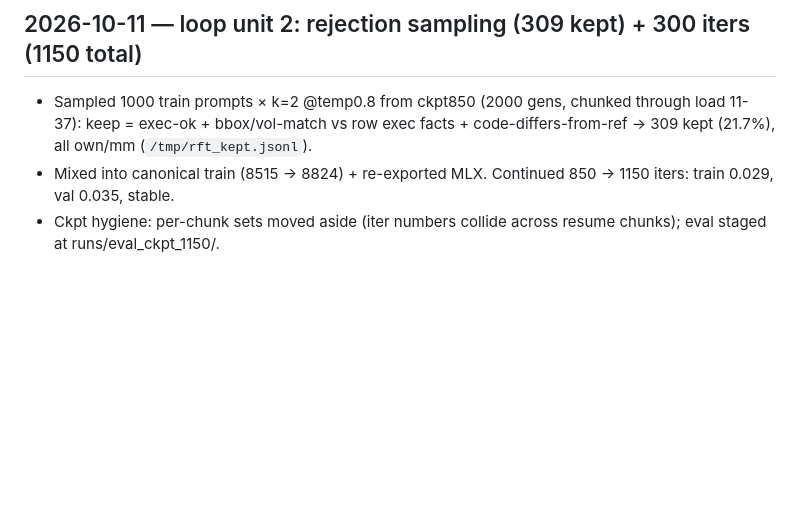
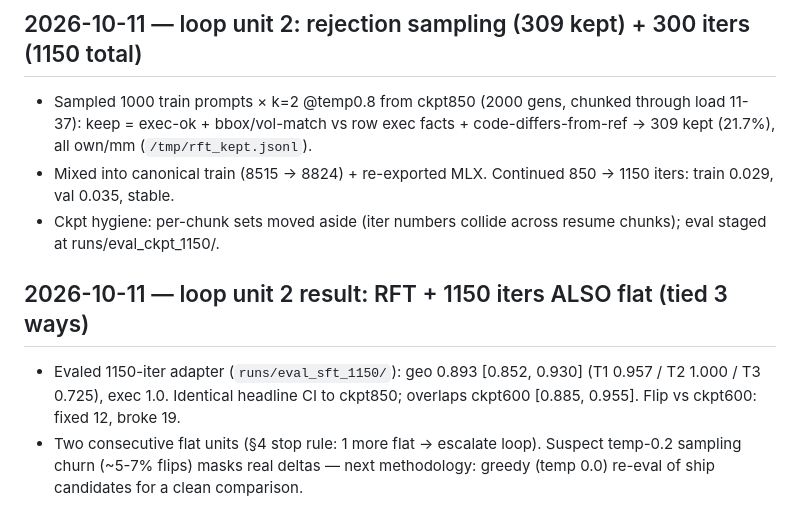
Before and after one commit to aarushg888/cadgen-project, a Markdown page: RUNLOG.md, the part around the change. Rendered like a GitHub page; blank space fills up the shorter version.

Commit message:
loop unit 2 flat (3-way tie); greedy re-eval planned to cut sampling noise

```diff
--- a/RUNLOG.md
+++ b/RUNLOG.md
@@ -137,3 +137,7 @@
 - Sampled 1000 train prompts × k=2 @temp0.8 from ckpt850 (2000 gens, chunked through load 11-37): keep = exec-ok + bbox/vol-match vs row exec facts + code-differs-from-ref → 309 kept (21.7%), all own/mm (`/tmp/rft_kept.jsonl`).
 - Mixed into canonical train (8515 → 8824) + re-exported MLX. Continued 850 → 1150 iters: train 0.029, val 0.035, stable.
 - Ckpt hygiene: per-chunk sets moved aside (iter numbers collide across resume chunks); eval staged at runs/eval_ckpt_1150/.
+
+## 2026-10-11 — loop unit 2 result: RFT + 1150 iters ALSO flat (tied 3 ways)
+- Evaled 1150-iter adapter (`runs/eval_sft_1150/`): geo 0.893 [0.852, 0.930] (T1 0.957 / T2 1.000 / T3 0.725), exec 1.0. Identical headline CI to ckpt850; overlaps ckpt600 [0.885, 0.955]. Flip vs ckpt600: fixed 12, broke 19.
+- Two consecutive flat units (§4 stop rule: 1 more flat → escalate loop). Suspect temp-0.2 sampling churn (~5-7% flips) masks real deltas — next methodology: greedy (temp 0.0) re-eval of ship candidates for a clean comparison.
```
Also changed, not shown: DECISIONS.md (+1 -0 lines).
